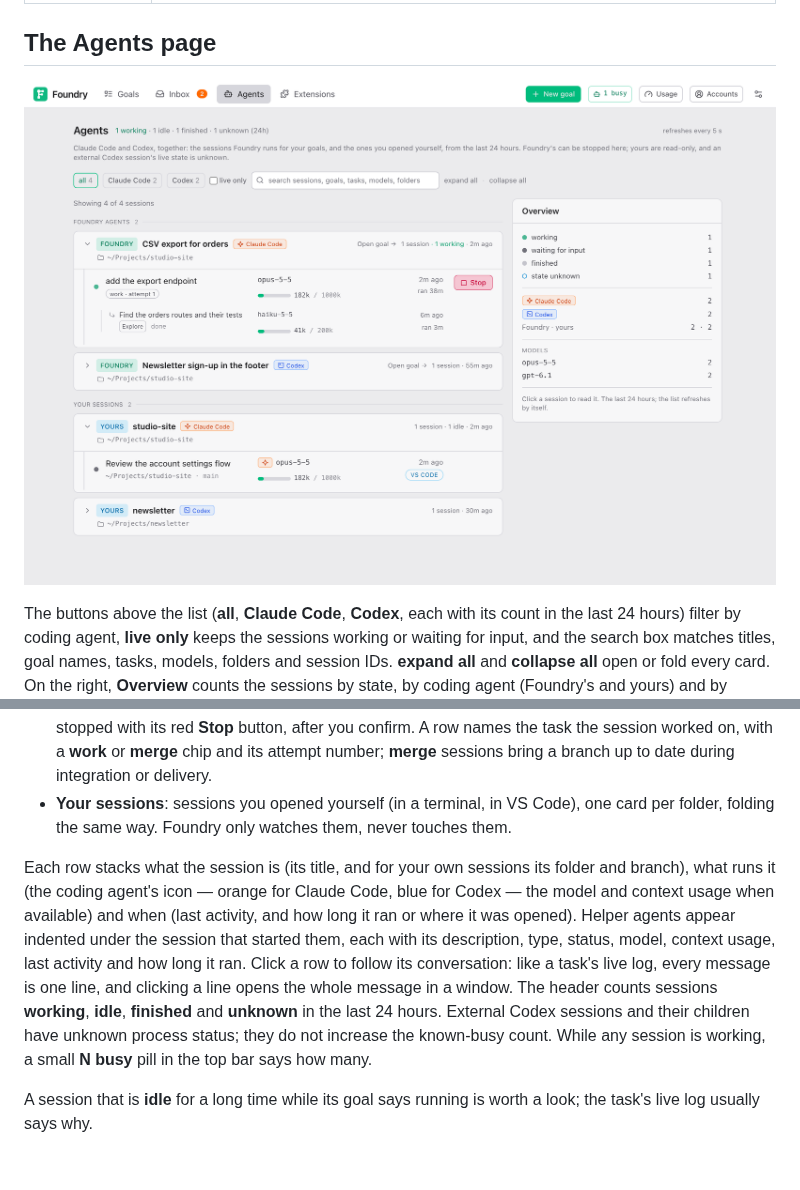
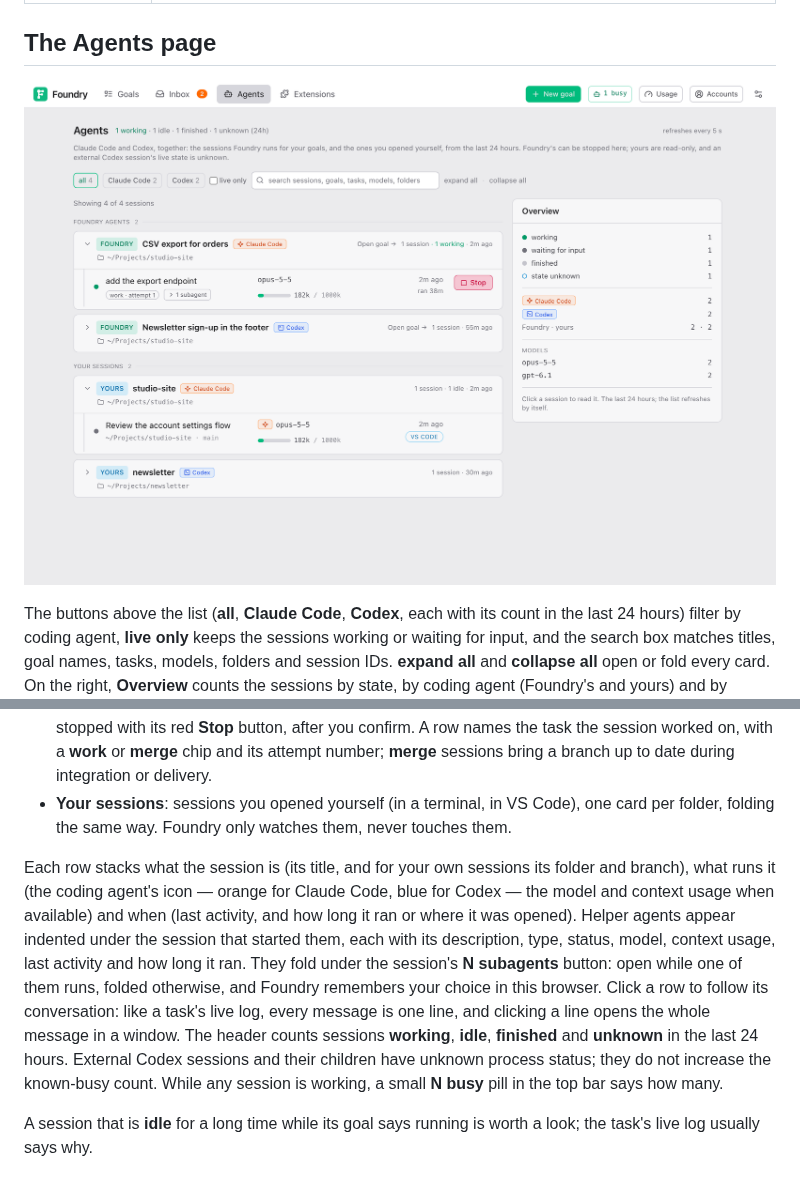
Before and after one commit to louiskhenghao/Foundry, a Markdown page: docs/guide/while-it-runs.md, 2 parts joined by grey strips. Drawn GitHub-style; pictures changed too: docs/guide/images/agents.png.

```diff
--- a/docs/guide/while-it-runs.md
+++ b/docs/guide/while-it-runs.md
@@ -269,6 +269,6 @@ The buttons above the list (**all**, **Claude Code**, **Codex**, each with its c
 - **Foundry agents**: sessions Foundry started for your goals, one card per goal. Each card's heading shows the goal, its coding agent, its project folder, how many sessions it has and how many are working; **Open goal →** goes to the goal page. Click a heading to collapse or expand the card. A card starts expanded while one of its sessions is working or idle (or when it is the only one); Foundry remembers your choice in this browser, and a search expands every card. A running session can be stopped with its red **Stop** button, after you confirm. A row names the task the session worked on, with a **work** or **merge** chip and its attempt number; **merge** sessions bring a branch up to date during integration or delivery.
 - **Your sessions**: sessions you opened yourself (in a terminal, in VS Code), one card per folder, folding the same way. Foundry only watches them, never touches them.
 
-Each row stacks what the session is (its title, and for your own sessions its folder and branch), what runs it (the coding agent's icon — orange for Claude Code, blue for Codex — the model and context usage when available) and when (last activity, and how long it ran or where it was opened). Helper agents appear indented under the session that started them, each with its description, type, status, model, context usage, last activity and how long it ran. Click a row to follow its conversation: like a task's live log, every message is one line, and clicking a line opens the whole message in a window. The header counts sessions **working**, **idle**, **finished** and **unknown** in the last 24 hours. External Codex sessions and their children have unknown process status; they do not increase the known-busy count. While any session is working, a small **N busy** pill in the top bar says how many.
+Each row stacks what the session is (its title, and for your own sessions its folder and branch), what runs it (the coding agent's icon — orange for Claude Code, blue for Codex — the model and context usage when available) and when (last activity, and how long it ran or where it was opened). Helper agents appear indented under the session that started them, each with its description, type, status, model, context usage, last activity and how long it ran. They fold under the session's **N subagents** button: open while one of them runs, folded otherwise, and Foundry remembers your choice in this browser. Click a row to follow its conversation: like a task's live log, every message is one line, and clicking a line opens the whole message in a window. The header counts sessions **working**, **idle**, **finished** and **unknown** in the last 24 hours. External Codex sessions and their children have unknown process status; they do not increase the known-busy count. While any session is working, a small **N busy** pill in the top bar says how many.
 
 A session that is **idle** for a long time while its goal says running is worth a look; the task's live log usually says why.
```
Also changed, not shown: docs/guide/while-it-runs.zh.md (+1 -1 lines), 1 other file.
